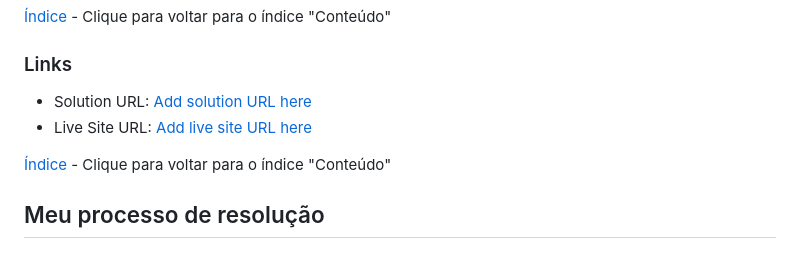
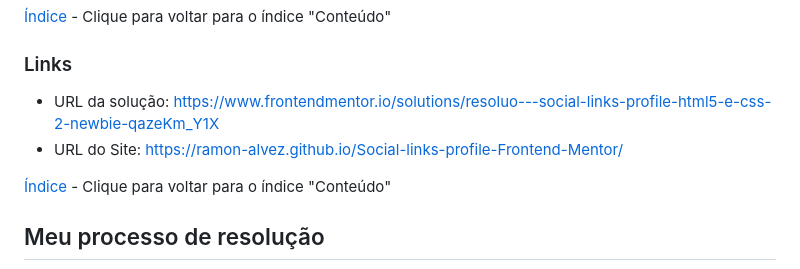
Before and after one commit to Ramon-Alvez/Frontend-Mentor-HTML-CSS-Newbie-Social-links-profile, a Markdown page: README-PT-BR.md, the part around the change. Drawn GitHub-style.

Commit message:
colocando os links nos README

```diff
--- a/README-PT-BR.md
+++ b/README-PT-BR.md
@@ -65,8 +65,8 @@ Aqui esta alguns prints da página
 
 ### Links
 
-- Solution URL: [Add solution URL here](https://your-solution-url.com)
-- Live Site URL: [Add live site URL here](https://your-live-site-url.com)
+- URL da solução: https://www.frontendmentor.io/solutions/resoluo---social-links-profile-html5-e-css-2-newbie-qazeKm_Y1X
+- URL do Site: https://ramon-alvez.github.io/Social-links-profile-Frontend-Mentor/
 
 [Índice](#conteúdo) - Clique para voltar para o índice "Conteúdo"
 
```
Also changed, not shown: README-EN.md (+2 -2 lines).
